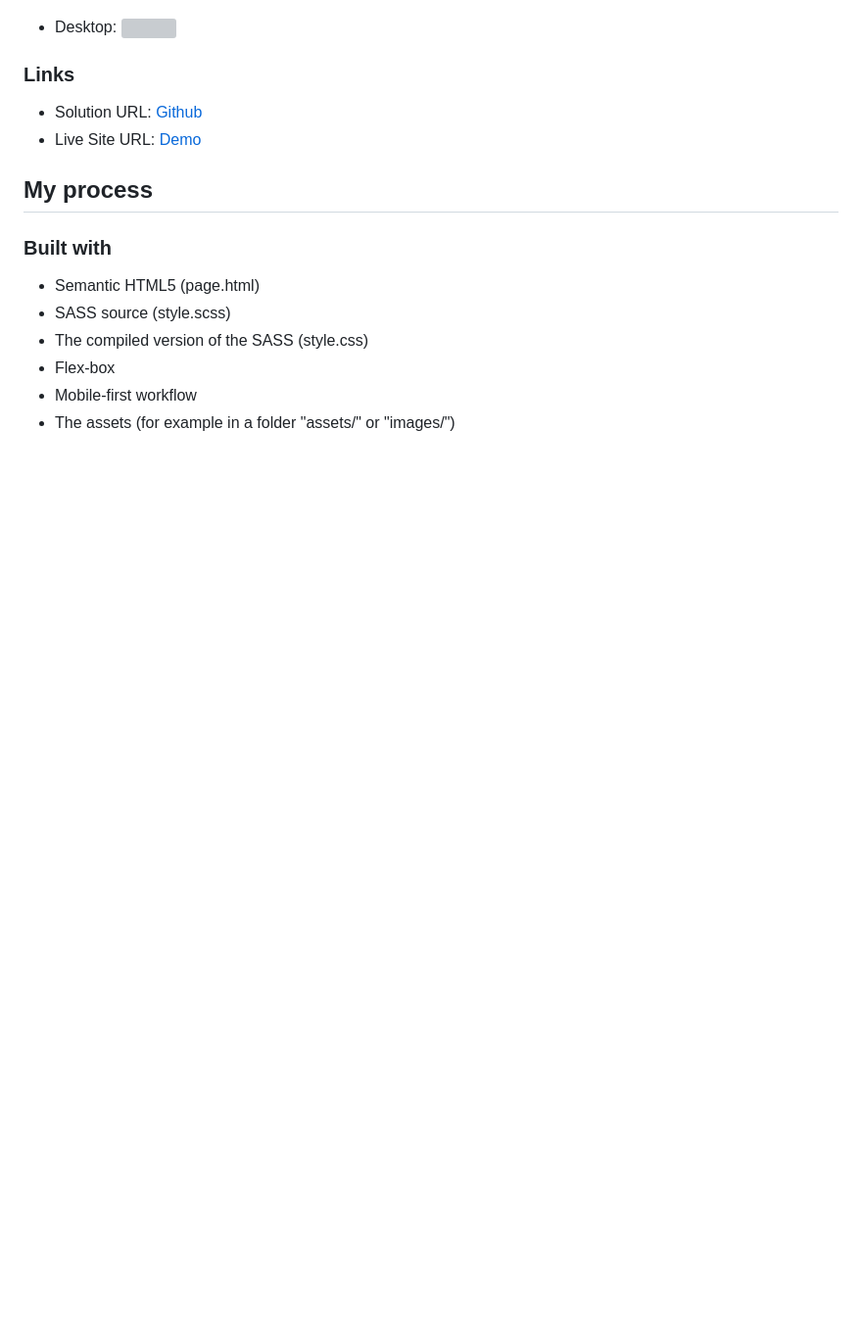
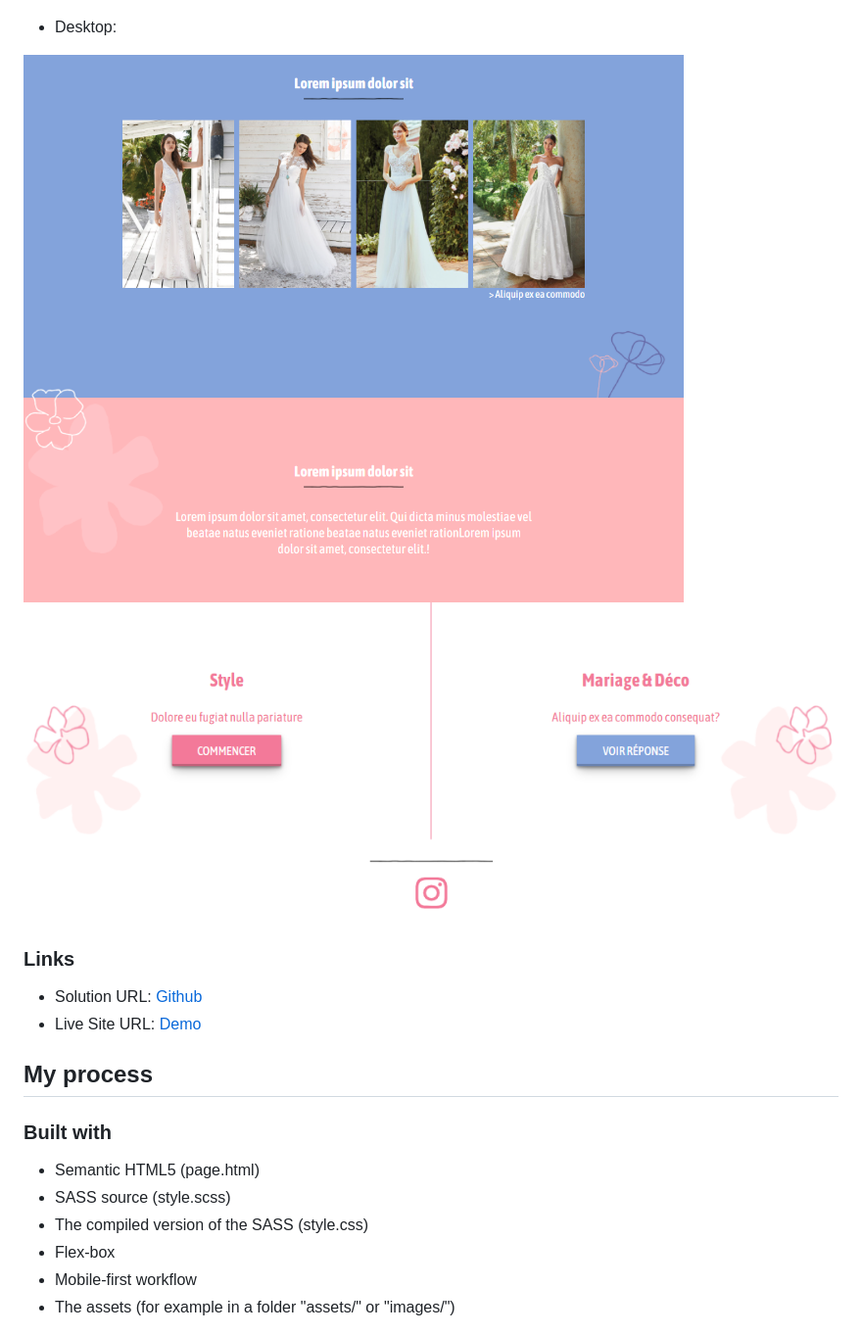
Before and after one commit to aimdexter/weeding, a Markdown page: README.md, the part around the change. Shown: that part at 98% size. Drawn GitHub-style; pictures changed too: screen/Desktop1.png (added), screen/Desktop2.png (added); blank space fills up the shorter version; grey boxes are pictures that could not be loaded.

Commit message:
readme done

```diff
--- a/README.md
+++ b/README.md
@@ -31,7 +31,9 @@ Users should be able to:
 ![](./screen/mobile4.png)
 
 - Desktop:
-![](./screen/screenshot-desktop.png)
+
+![](./screen/Desktop1.png)
+![](./screen/Desktop2.png)
 
 ### Links
 
```
